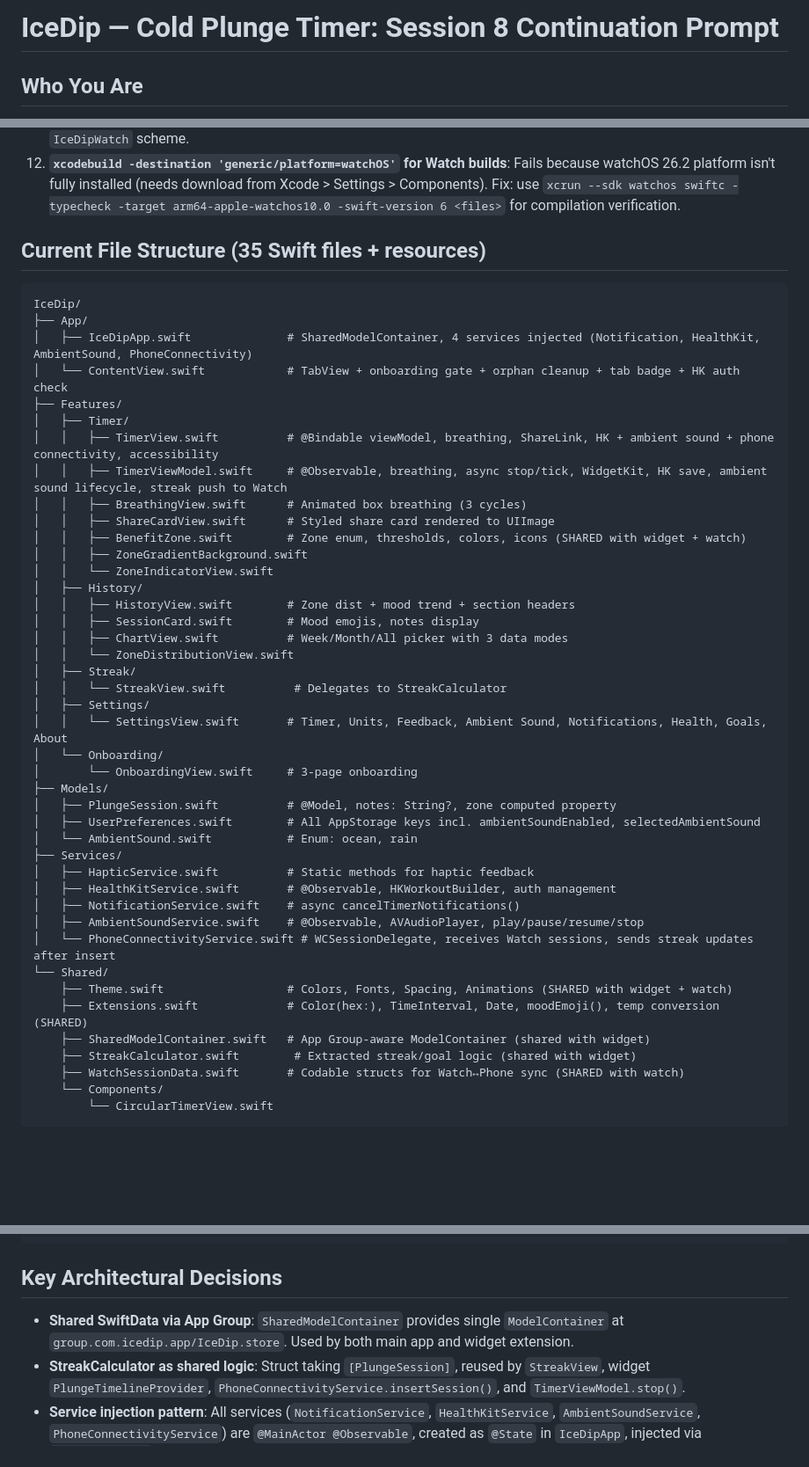
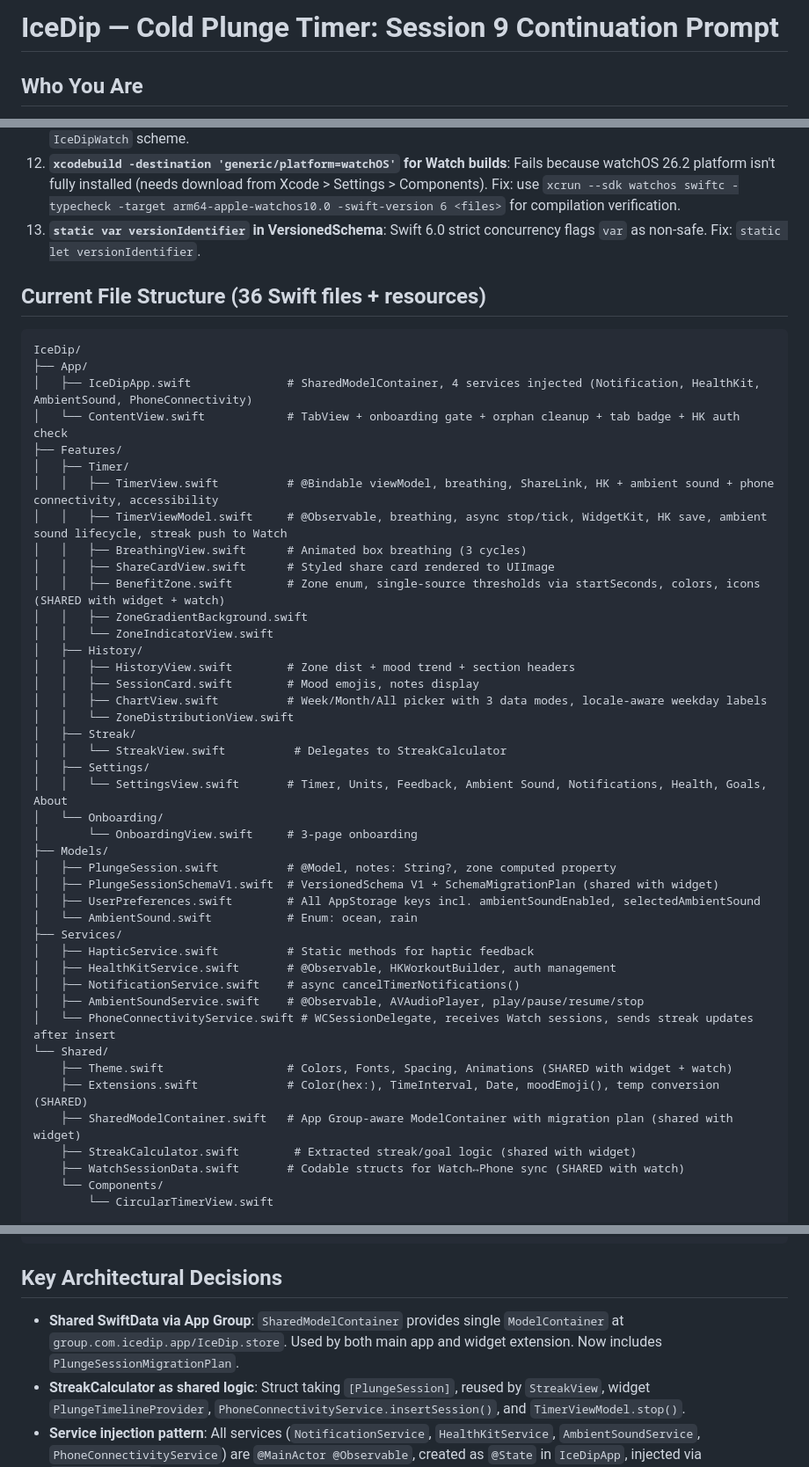
Before and after one commit to Elly2504/coldplungetimer, a Markdown page: NEXT_SESSION_PROMPT.md, 3 parts joined by grey strips. Shown at 88% size. Rendered like a GitHub page; blank space fills up the shorter version.

````diff
--- a/NEXT_SESSION_PROMPT.md
+++ b/NEXT_SESSION_PROMPT.md
@@ -1,4 +1,4 @@
-# IceDip — Cold Plunge Timer: Session 8 Continuation Prompt
+# IceDip — Cold Plunge Timer: Session 9 Continuation Prompt
 
 ## Who You Are
 Senior iOS developer continuing work on IceDip, a cold plunge timer app. SwiftUI + SwiftData + MVVM with `@Observable`, iOS 17+, Swift 6.0.
@@ -57,8 +58,9 @@ Senior iOS developer continuing work on IceDip, a cold plunge timer app. SwiftUI
 10. **`@preconcurrency` on `WCSessionDelegate` conformance**: Swift 6.0/Xcode 26.2 says it has no effect. Fix: remove `@preconcurrency`, use `nonisolated func` for delegate methods and dispatch to `@MainActor` with `Task { @MainActor in ... }`.
 11. **Embedding Watch app as iOS dependency in project.yml**: Fails with "watchOS 26.2 must be installed". Fix: watchOS 10+ apps are independent — do NOT add `IceDipWatch` as a dependency of the iOS target. Build via separate `IceDipWatch` scheme.
 12. **`xcodebuild -destination 'generic/platform=watchOS'` for Watch builds**: Fails because watchOS 26.2 platform isn't fully installed (needs download from Xcode > Settings > Components). Fix: use `xcrun --sdk watchos swiftc -typecheck -target arm64-apple-watchos10.0 -swift-version 6 <files>` for compilation verification.
+13. **`static var versionIdentifier` in VersionedSchema**: Swift 6.0 strict concurrency flags `var` as non-safe. Fix: `static let versionIdentifier`.
 
-## Current File Structure (35 Swift files + resources)
+## Current File Structure (36 Swift files + resources)
 ```
 IceDip/
 ├── App/
@@ -70,13 +72,13 @@ IceDip/
 │   │   ├── TimerViewModel.swift     # @Observable, breathing, async stop/tick, WidgetKit, HK save, ambient sound lifecycle, streak push to Watch
 │   │   ├── BreathingView.swift      # Animated box breathing (3 cycles)
 │   │   ├── ShareCardView.swift      # Styled share card rendered to UIImage
-│   │   ├── BenefitZone.swift        # Zone enum, thresholds, colors, icons (SHARED with widget + watch)
+│   │   ├── BenefitZone.swift        # Zone enum, single-source thresholds via startSeconds, colors, icons (SHARED with widget + watch)
 │   │   ├── ZoneGradientBackground.swift
 │   │   └── ZoneIndicatorView.swift
 │   ├── History/
 │   │   ├── HistoryView.swift        # Zone dist + mood trend + section headers
 │   │   ├── SessionCard.swift        # Mood emojis, notes display
-│   │   ├── ChartView.swift          # Week/Month/All picker with 3 data modes
+│   │   ├── ChartView.swift          # Week/Month/All picker with 3 data modes, locale-aware weekday labels
 │   │   └── ZoneDistributionView.swift
 │   ├── Streak/
 │   │   └── StreakView.swift          # Delegates to StreakCalculator
@@ -86,6 +88,7 @@ IceDip/
 │       └── OnboardingView.swift     # 3-page onboarding
 ├── Models/
 │   ├── PlungeSession.swift          # @Model, notes: String?, zone computed property
+│   ├── PlungeSessionSchemaV1.swift  # VersionedSchema V1 + SchemaMigrationPlan (shared with widget)
 │   ├── UserPreferences.swift        # All AppStorage keys incl. ambientSoundEnabled, selectedAmbientSound
 │   └── AmbientSound.swift           # Enum: ocean, rain
 ├── Services/
@@ -97,7 +100,7 @@ IceDip/
 └── Shared/
     ├── Theme.swift                  # Colors, Fonts, Spacing, Animations (SHARED with widget + watch)
     ├── Extensions.swift             # Color(hex:), TimeInterval, Date, moodEmoji(), temp conversion (SHARED)
-    ├── SharedModelContainer.swift   # App Group-aware ModelContainer (shared with widget)
+    ├── SharedModelContainer.swift   # App Group-aware ModelContainer with migration plan (shared with widget)
     ├── StreakCalculator.swift        # Extracted streak/goal logic (shared with widget)
     ├── WatchSessionData.swift       # Codable structs for Watch↔Phone sync (SHARED with watch)
     └── Components/
@@ -142,7 +145,7 @@ IceDip/Resources/
 ```
 
 ## Key Architectural Decisions
-- **Shared SwiftData via App Group**: `SharedModelContainer` provides single `ModelContainer` at `group.com.icedip.app/IceDip.store`. Used by both main app and widget extension.
+- **Shared SwiftData via App Group**: `SharedModelContainer` provides single `ModelContainer` at `group.com.icedip.app/IceDip.store`. Used by both main app and widget extension. Now includes `PlungeSessionMigrationPlan`.
 - **StreakCalculator as shared logic**: Struct taking `[PlungeSession]`, reused by `StreakView`, widget `PlungeTimelineProvider`, `PhoneConnectivityService.insertSession()`, and `TimerViewModel.stop()`.
 - **Service injection pattern**: All services (`NotificationService`, `HealthKitService`, `AmbientSoundService`, `PhoneConnectivityService`) are `@MainActor @Observable`, created as `@State` in `IceDipApp`, injected via `.environment()`. Optional services stored in ViewModel during session lifecycle.
 - **Watch architecture**: Standalone timer (not phone-dependent). No SwiftData on Watch. `WatchTimerViewModel` is a simplified version of iOS `TimerViewModel`. `WKExtendedRuntimeSession` keeps timer alive. Sessions sync via `transferUserInfo()` (guaranteed delivery), streak data via `updateApplicationContext()` (latest state).
````
Also changed, not shown: other parts of NEXT_SESSION_PROMPT.md (+21 -24 lines).
